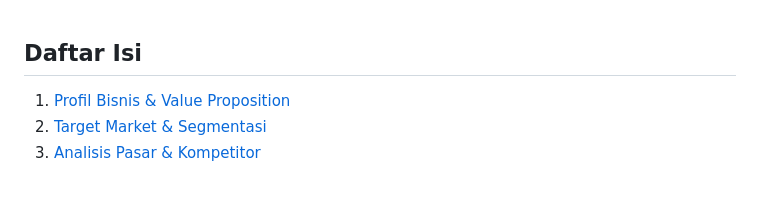
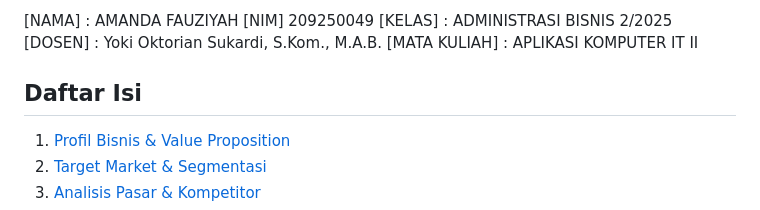
Before and after one commit to amandafauziyah/TugasAkhir-Project-Ecommerce-VibeCarry, a Markdown page: README.md, the part around the change. Rendered like a GitHub page; blank space fills up the shorter version.

Commit message:
Update Nama,NIM,Kelas,Dosen,dan Mata Kuliah di README

```diff
--- a/README.md
+++ b/README.md
@@ -1,3 +1,5 @@
+[NAMA] : AMANDA FAUZIYAH [NIM] 209250049 [KELAS] : ADMINISTRASI BISNIS 2/2025 [DOSEN] : Yoki Oktorian Sukardi, S.Kom., M.A.B. [MATA KULIAH] : APLIKASI KOMPUTER IT II
+
 ## Daftar Isi
 1. [Profil Bisnis & Value Proposition](#1-profil-bisnis--value-proposition)
 2. [Target Market & Segmentasi](#2-target-market--segmentasi)
```
